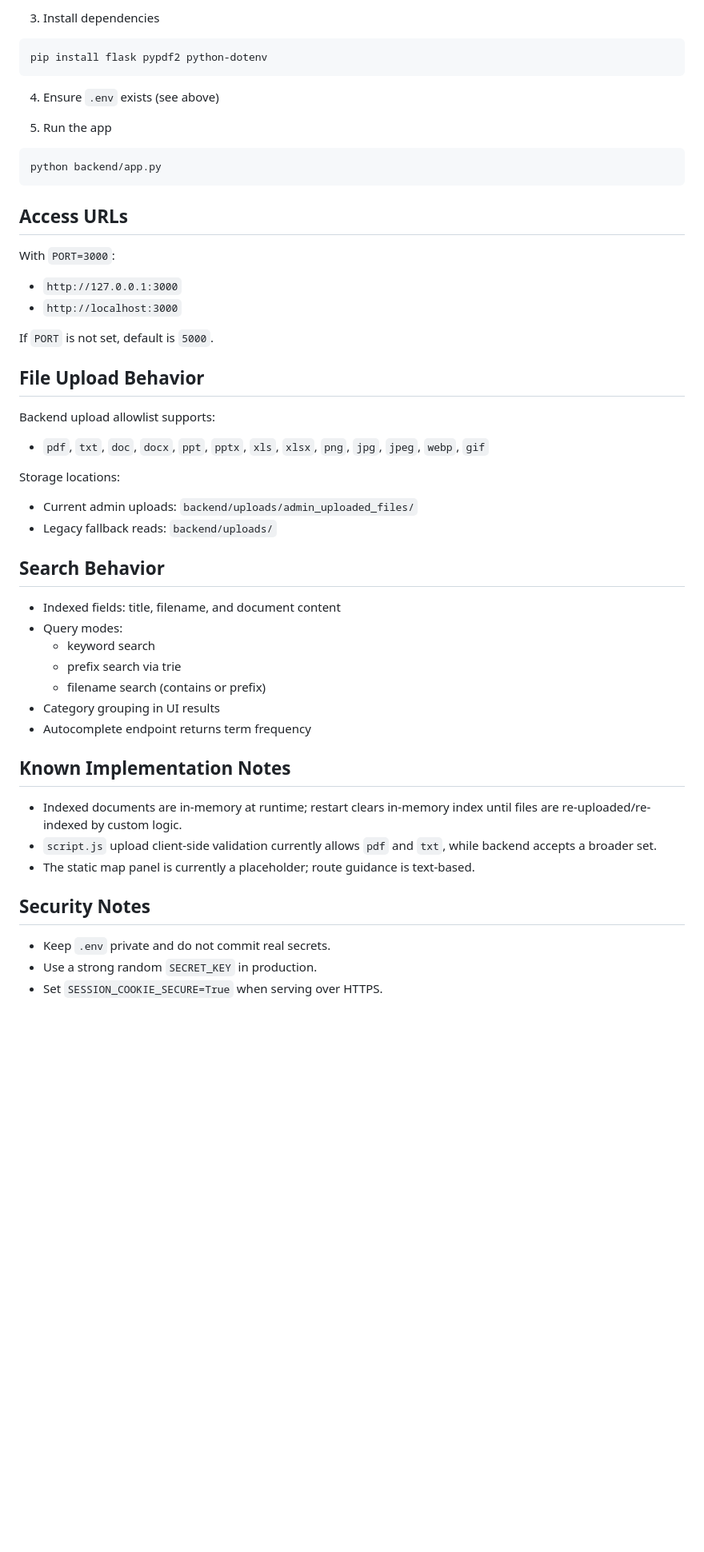
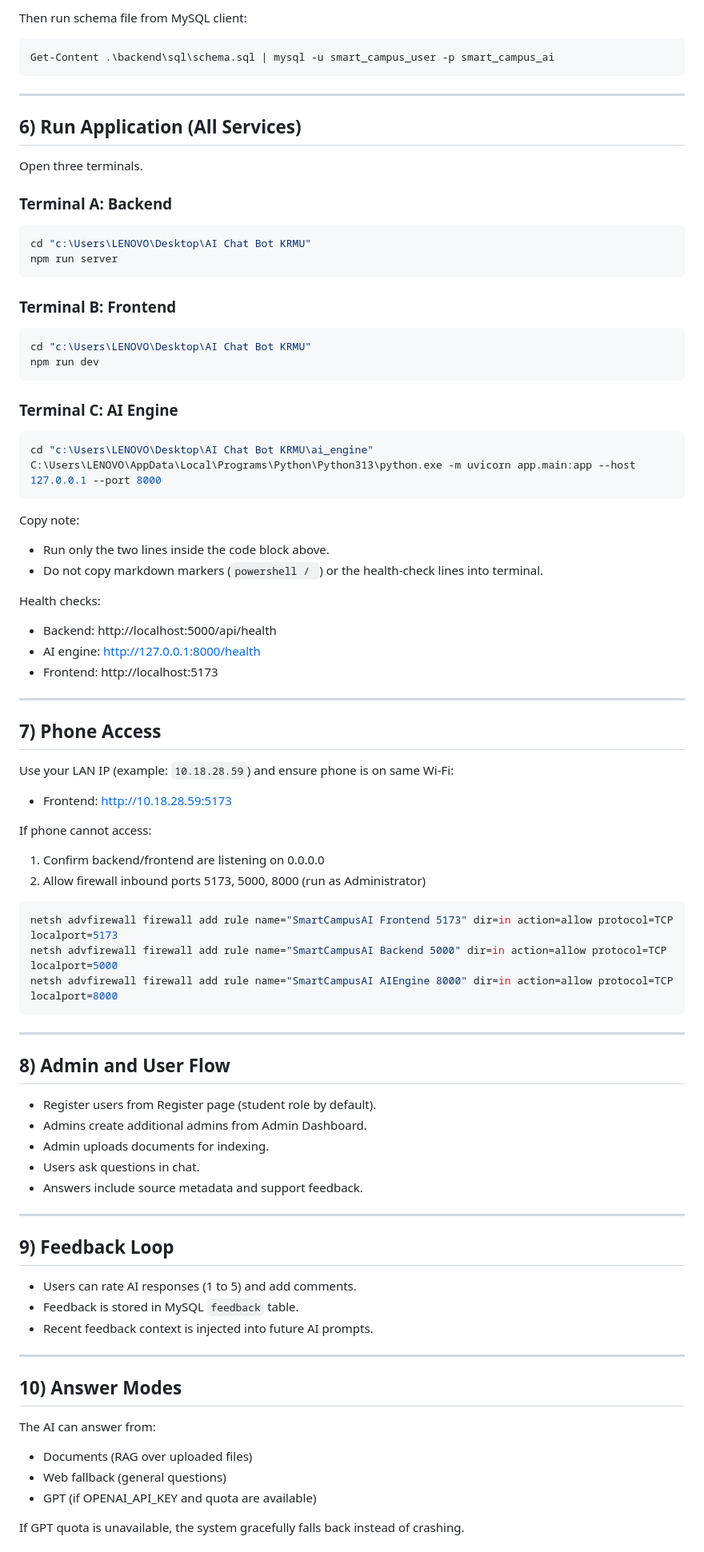
Before and after one commit to Aniket-M07/Innovation-K-Shaukeen-, a Markdown page: README.md, the part around one of its changes. Shown at 80% size. Rendered like a GitHub page; blank space fills up the shorter version.

````diff
--- a/README.md
+++ b/README.md
@@ -209,57 +112,87 @@ source .venv/bin/activate
 ```
 
-3. Install dependencies
+Then run schema file from MySQL client:
 
-```bash
-pip install flask pypdf2 python-dotenv
+```powershell
+Get-Content .\backend\sql\schema.sql | mysql -u smart_campus_user -p smart_campus_ai
 ```
 
-4. Ensure `.env` exists (see above)
+---
 
-5. Run the app
+## 6) Run Application (All Services)
 
-```bash
-python backend/app.py
+Open three terminals.
+
+### Terminal A: Backend
+```powershell
+cd "c:\Users\LENOVO\Desktop\AI Chat Bot KRMU"
+npm run server
 ```
 
-## Access URLs
+### Terminal B: Frontend
+```powershell
+cd "c:\Users\LENOVO\Desktop\AI Chat Bot KRMU"
+npm run dev
+```
 
-With `PORT=3000`:
+### Terminal C: AI Engine
+```powershell
+cd "c:\Users\LENOVO\Desktop\AI Chat Bot KRMU\ai_engine"
+C:\Users\LENOVO\AppData\Local\Programs\Python\Python313\python.exe -m uvicorn app.main:app --host 127.0.0.1 --port 8000
+```
 
-- `http://127.0.0.1:3000`
-- `http://localhost:3000`
+Copy note:
+- Run only the two lines inside the code block above.
+- Do not copy markdown markers (```powershell / ```) or the health-check lines into terminal.
 
-If `PORT` is not set, default is `5000`.
+Health checks:
+- Backend: http://localhost:5000/api/health
+- AI engine: http://127.0.0.1:8000/health
+- Frontend: http://localhost:5173
 
-## File Upload Behavior
+---
 
-Backend upload allowlist supports:
+## 7) Phone Access
 
-- `pdf`, `txt`, `doc`, `docx`, `ppt`, `pptx`, `xls`, `xlsx`, `png`, `jpg`, `jpeg`, `webp`, `gif`
+Use your LAN IP (example: `10.18.28.59`) and ensure phone is on same Wi-Fi:
+- Frontend: http://10.18.28.59:5173
 
-Storage locations:
+If phone cannot access:
+1. Confirm backend/frontend are listening on 0.0.0.0
+2. Allow firewall inbound ports 5173, 5000, 8000 (run as Administrator)
 
-- Current admin uploads: `backend/uploads/admin_uploaded_files/`
-- Legacy fallback reads: `backend/uploads/`
+```powershell
+netsh advfirewall firewall add rule name="SmartCampusAI Frontend 5173" dir=in action=allow protocol=TCP localport=5173
+netsh advfirewall firewall add rule name="SmartCampusAI Backend 5000" dir=in action=allow protocol=TCP localport=5000
+netsh advfirewall firewall add rule name="SmartCampusAI AIEngine 8000" dir=in action=allow protocol=TCP localport=8000
+```
 
-## Search Behavior
+---
 
-- Indexed fields: title, filename, and document content
-- Query modes:
-  - keyword search
-  - prefix search via trie
-  - filename search (contains or prefix)
-- Category grouping in UI results
-- Autocomplete endpoint returns term frequency
+## 8) Admin and User Flow
 
-## Known Implementation Notes
+- Register users from Register page (student role by default).
+- Admins create additional admins from Admin Dashboard.
+- Admin uploads documents for indexing.
+- Users ask questions in chat.
+- Answers include source metadata and support feedback.
 
-- Indexed documents are in-memory at runtime; restart clears in-memory index until files are re-uploaded/re-indexed by custom logic.
-- `script.js` upload client-side validation currently allows `pdf` and `txt`, while backend accepts a broader set.
-- The static map panel is currently a placeholder; route guidance is text-based.
+---
 
-## Security Notes
+## 9) Feedback Loop
 
-- Keep `.env` private and do not commit real secrets.
-- Use a strong random `SECRET_KEY` in production.
-- Set `SESSION_COOKIE_SECURE=True` when serving over HTTPS.
+- Users can rate AI responses (1 to 5) and add comments.
+- Feedback is stored in MySQL `feedback` table.
+- Recent feedback context is injected into future AI prompts.
+
+---
+
+## 10) Answer Modes
+
+The AI can answer from:
+- Documents (RAG over uploaded files)
+- Web fallback (general questions)
+- GPT (if OPENAI_API_KEY and quota are available)
+
+If GPT quota is unavailable, the system gracefully falls back instead of crashing.
+
````
Also changed, not shown: other parts of README.md (+156 -183 lines).
